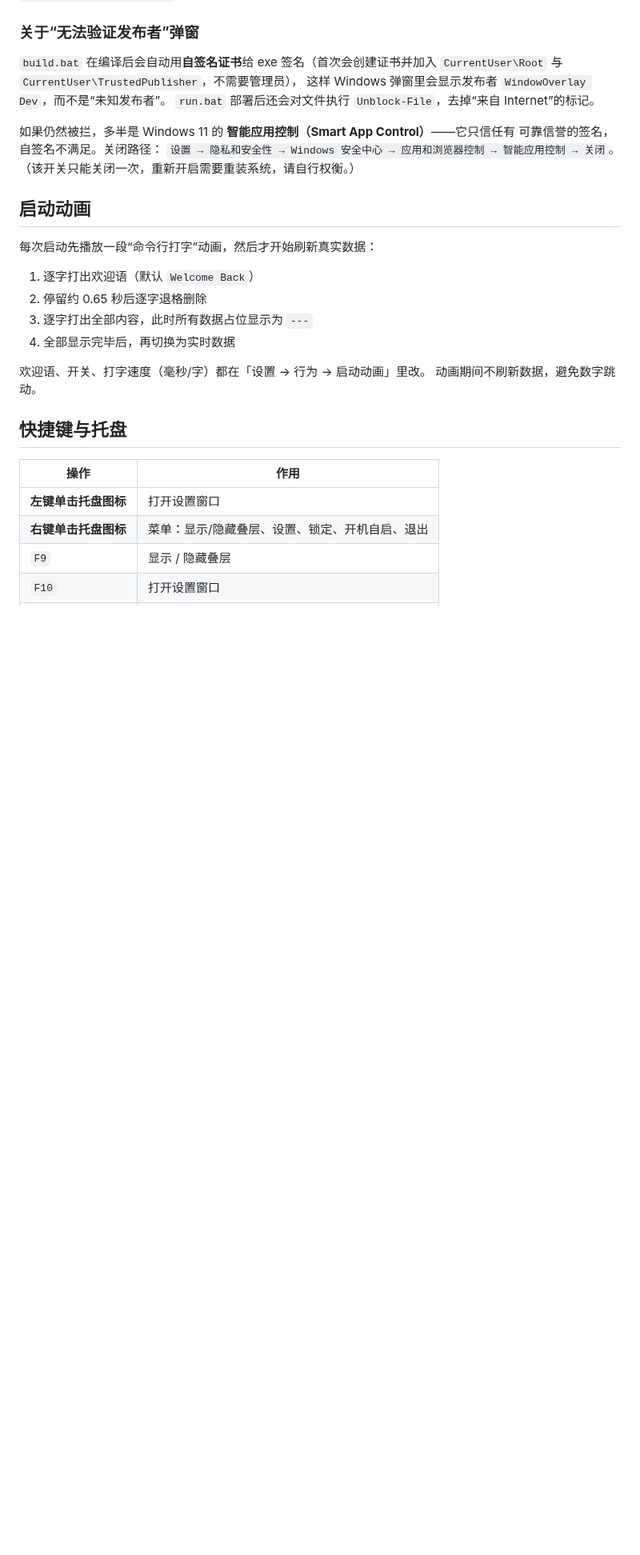
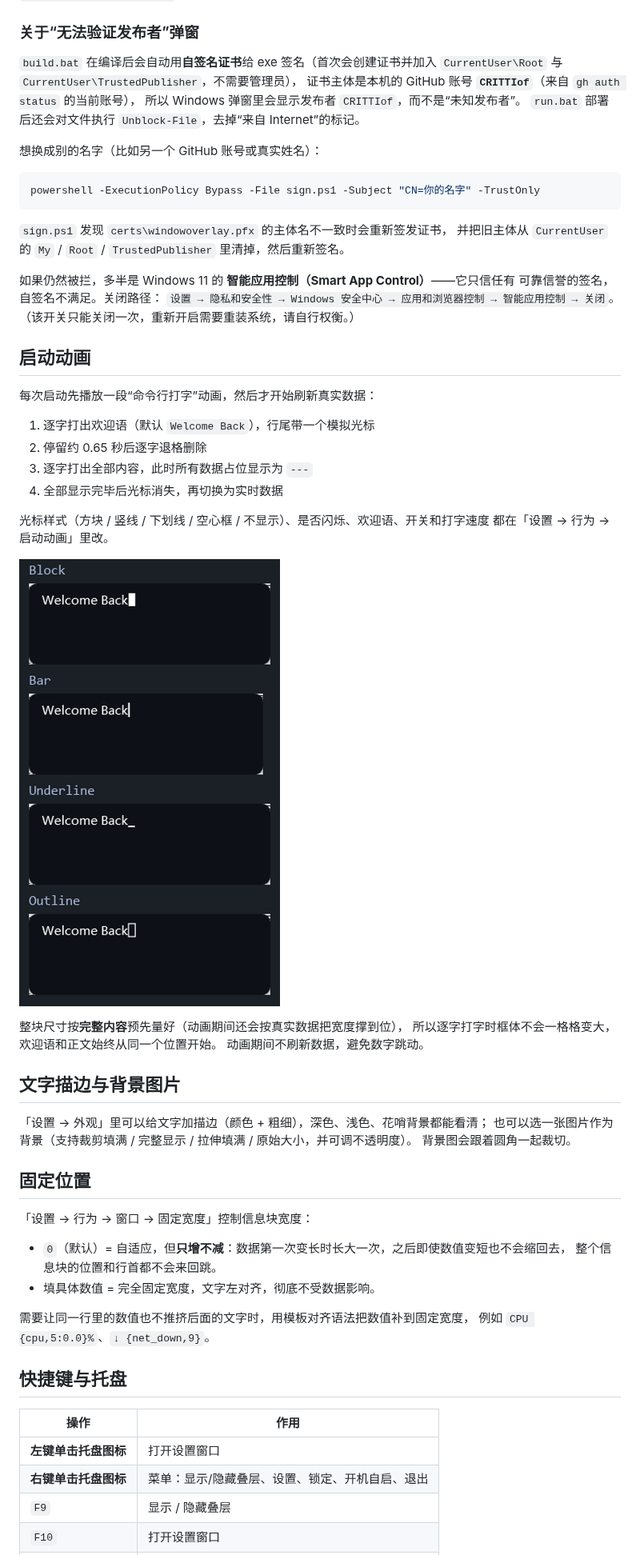
Before and after one commit to CRITTIof/MirrorpondHUD, a Markdown page: README.md, the part around one of its changes. Shown at 80% size. Rendered like a GitHub page; pictures changed too: docs/intro-cursor.png (added); blank space fills up the shorter version.

````diff
--- a/README.md
+++ b/README.md
@@ -28,8 +28,18 @@ run.bat
 
 `build.bat` 在编译后会自动用**自签名证书**给 exe 签名（首次会创建证书并加入
 `CurrentUser\Root` 与 `CurrentUser\TrustedPublisher`，不需要管理员），
-这样 Windows 弹窗里会显示发布者 `WindowOverlay Dev`，而不是“未知发布者”。
+证书主体是本机的 GitHub 账号 **`CRITTIof`**（来自 `gh auth status` 的当前账号），
+所以 Windows 弹窗里会显示发布者 `CRITTIof`，而不是“未知发布者”。
 `run.bat` 部署后还会对文件执行 `Unblock-File`，去掉“来自 Internet”的标记。
+
+想换成别的名字（比如另一个 GitHub 账号或真实姓名）：
+
+```powershell
+powershell -ExecutionPolicy Bypass -File sign.ps1 -Subject "CN=你的名字" -TrustOnly
+```
+
+`sign.ps1` 发现 `certs\windowoverlay.pfx` 的主体名不一致时会重新签发证书，
+并把旧主体从 `CurrentUser` 的 `My` / `Root` / `TrustedPublisher` 里清掉，然后重新签名。
 
 如果仍然被拦，多半是 Windows 11 的 **智能应用控制（Smart App Control）**——它只信任有
 可靠信誉的签名，自签名不满足。关闭路径：
@@ -40,13 +50,36 @@ run.bat
 
 每次启动先播放一段“命令行打字”动画，然后才开始刷新真实数据：
 
-1. 逐字打出欢迎语（默认 `Welcome Back`）
+1. 逐字打出欢迎语（默认 `Welcome Back`），行尾带一个模拟光标
 2. 停留约 0.65 秒后逐字退格删除
 3. 逐字打出全部内容，此时所有数据占位显示为 `---`
-4. 全部显示完毕后，再切换为实时数据
+4. 全部显示完毕后光标消失，再切换为实时数据
 
-欢迎语、开关、打字速度（毫秒/字）都在「设置 → 行为 → 启动动画」里改。
+光标样式（方块 / 竖线 / 下划线 / 空心框 / 不显示）、是否闪烁、欢迎语、开关和打字速度
+都在「设置 → 行为 → 启动动画」里改。
+
+![光标样式](docs/intro-cursor.png)
+
+整块尺寸按**完整内容**预先量好（动画期间还会按真实数据把宽度撑到位），
+所以逐字打字时框体不会一格格变大，欢迎语和正文始终从同一个位置开始。
 动画期间不刷新数据，避免数字跳动。
+
+## 文字描边与背景图片
+
+「设置 → 外观」里可以给文字加描边（颜色 + 粗细），深色、浅色、花哨背景都能看清；
+也可以选一张图片作为背景（支持裁剪填满 / 完整显示 / 拉伸填满 / 原始大小，并可调不透明度）。
+背景图会跟着圆角一起裁切。
+
+## 固定位置
+
+「设置 → 行为 → 窗口 → 固定宽度」控制信息块宽度：
+
+- `0`（默认）= 自适应，但**只增不减**：数据第一次变长时长大一次，之后即使数值变短也不会缩回去，
+  整个信息块的位置和行首都不会来回跳。
+- 填具体数值 = 完全固定宽度，文字左对齐，彻底不受数据影响。
+
+需要让同一行里的数值也不推挤后面的文字时，用模板对齐语法把数值补到固定宽度，
+例如 `CPU {cpu,5:0.0}%`、`↓ {net_down,9}`。
 
 ## 快捷键与托盘
 
````
Also changed, not shown: other parts of README.md (+33 -9 lines), docs/overlay.png, 11 other files.
